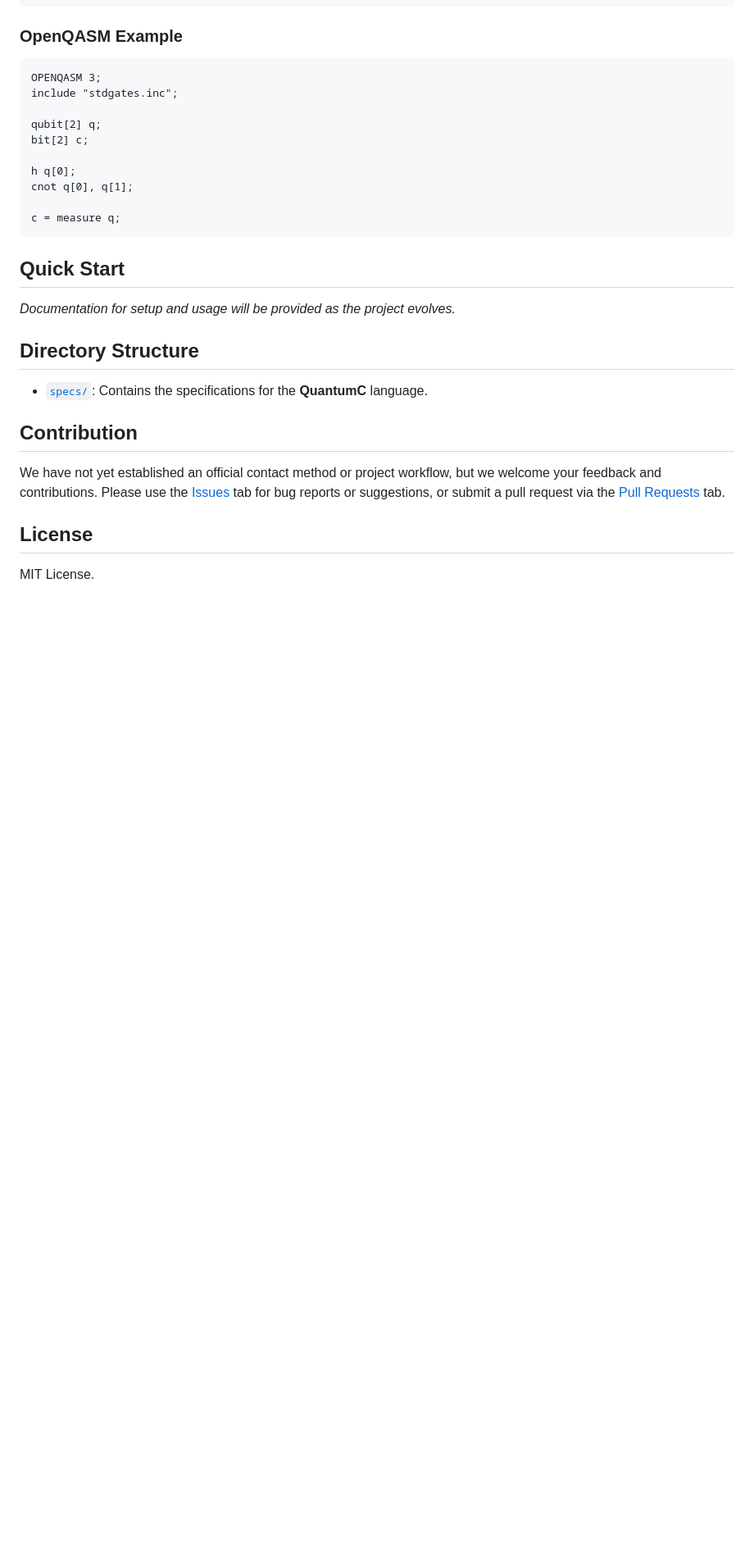
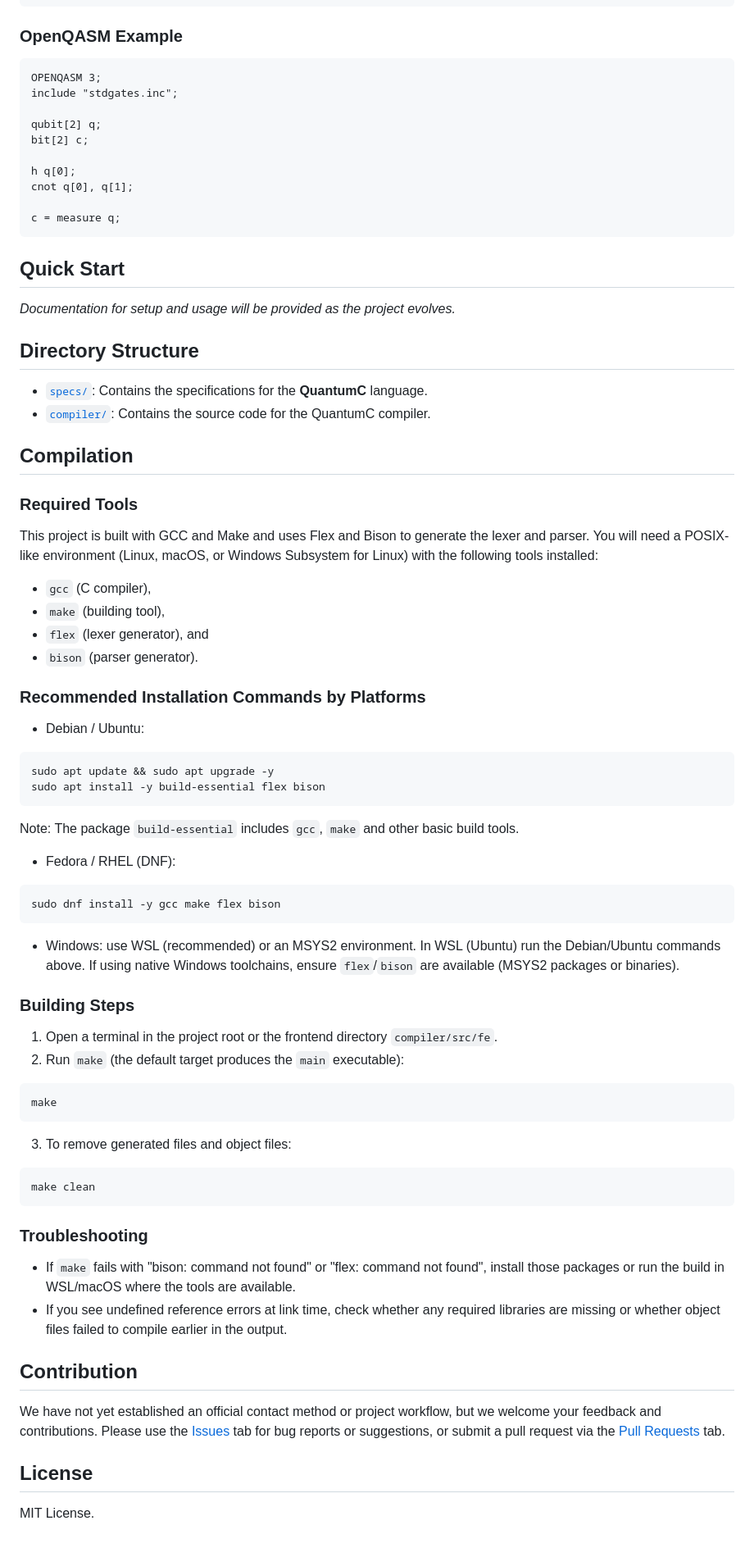
Before and after one commit to singlerr/QuantumC, a Markdown page: README.md, the part around the change. Shown at 82% size. Rendered like a GitHub page; blank space fills up the shorter version.

````diff
--- a/README.md
+++ b/README.md
@@ -57,6 +57,51 @@ c = measure q;
 ## Directory Structure
 
 * [`specs/`](./specs): Contains the specifications for the **QuantumC** language.
+* [`compiler/`](./compiler): Contains the source code for the QuantumC compiler.
+
+
+## Compilation
+
+### Required Tools
+
+This project is built with GCC and Make and uses Flex and Bison to generate the lexer and parser.
+You will need a POSIX-like environment (Linux, macOS, or Windows Subsystem for Linux) with the following tools installed:
+* `gcc` (C compiler),
+* `make` (building tool),
+* `flex` (lexer generator), and
+* `bison` (parser generator).
+
+### Recommended Installation Commands by Platforms
+
+* Debian / Ubuntu:
+```bash
+sudo apt update && sudo apt upgrade -y
+sudo apt install -y build-essential flex bison
+```
+Note: The package `build-essential` includes `gcc`, `make` and other basic build tools.
+
+* Fedora / RHEL (DNF):
+```bash
+sudo dnf install -y gcc make flex bison
+```
+* Windows: use WSL (recommended) or an MSYS2 environment. In WSL (Ubuntu) run the Debian/Ubuntu commands above. If using native Windows toolchains, ensure `flex`/`bison` are available (MSYS2 packages or binaries).
+
+### Building Steps
+
+1. Open a terminal in the project root or the frontend directory `compiler/src/fe`.
+2. Run `make` (the default target produces the `main` executable):
+```bash
+make
+```
+3. To remove generated files and object files:
+```bash
+make clean
+```
+
+### Troubleshooting
+
+* If `make` fails with "bison: command not found" or "flex: command not found", install those packages or run the build in WSL/macOS where the tools are available.
+* If you see undefined reference errors at link time, check whether any required libraries are missing or whether object files failed to compile earlier in the output.
 
 
 ## Contribution
````
